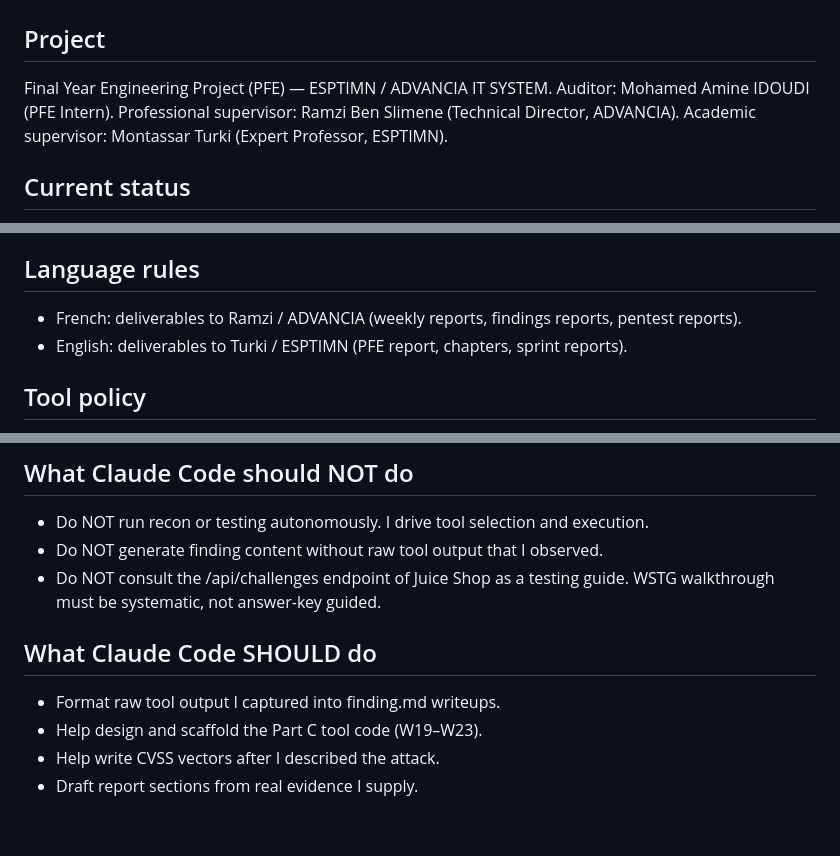
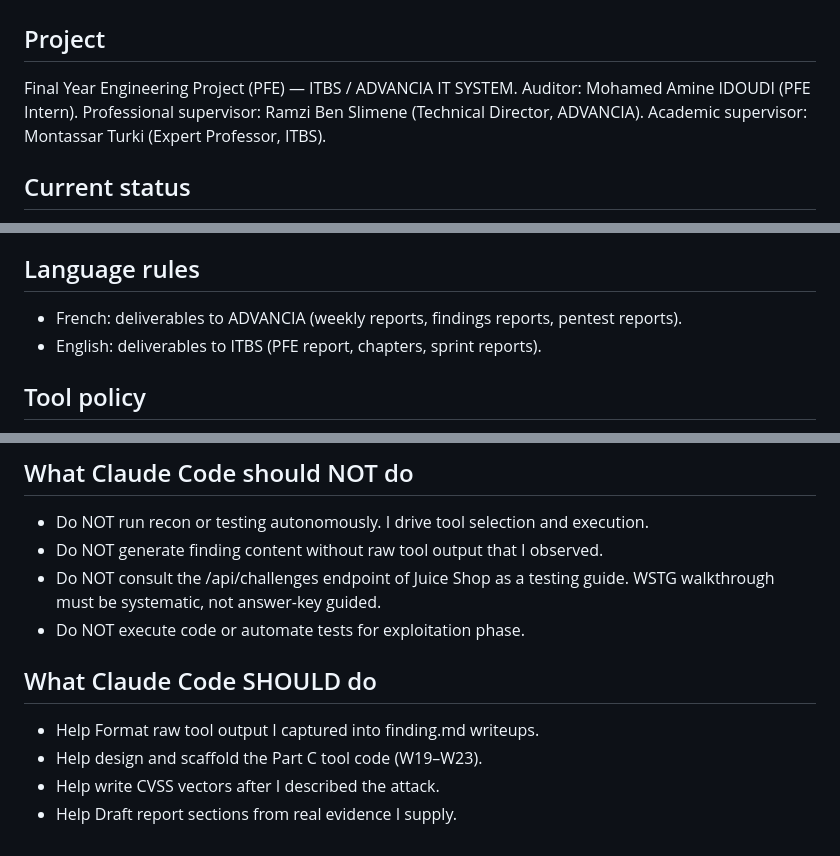
Before and after one commit to Mohamed-A-Idoudi/PFE-WebApp-Security-Audit, a Markdown page: CLAUDE.md, 3 parts joined by grey strips. Drawn GitHub-style.

```diff
--- a/CLAUDE.md
+++ b/CLAUDE.md
@@ -1,10 +1,10 @@
 # PFE — Web Application Security Audit
 
 ## Project
-Final Year Engineering Project (PFE) — ESPTIMN / ADVANCIA IT SYSTEM.
+Final Year Engineering Project (PFE) — ITBS / ADVANCIA IT SYSTEM.
 Auditor: Mohamed Amine IDOUDI (PFE Intern).
 Professional supervisor: Ramzi Ben Slimene (Technical Director, ADVANCIA).
-Academic supervisor: Montassar Turki (Expert Professor, ESPTIMN).
+Academic supervisor: Montassar Turki (Expert Professor, ITBS).
 
 ## Current status
 Week 10 (16 April 2026). Recovery week after a productivity loss period (weeks 8–9).
@@ -52,8 +52,8 @@ Traceability chain per finding:
 - Git commit after every finding addition.
 
 ## Language rules
-- French: deliverables to Ramzi / ADVANCIA (weekly reports, findings reports, pentest reports).
-- English: deliverables to Turki / ESPTIMN (PFE report, chapters, sprint reports).
+- French: deliverables to ADVANCIA (weekly reports, findings reports, pentest reports).
+- English: deliverables to ITBS (PFE report, chapters, sprint reports).
 
 ## Tool policy
 Tool choice is made per task, with tradeoffs presented. No default tool is assumed.
@@ -74,9 +74,10 @@ Metasploit not in scope for the revised Part B.
 - Do NOT generate finding content without raw tool output that I observed.
 - Do NOT consult the /api/challenges endpoint of Juice Shop as a testing guide.
   WSTG walkthrough must be systematic, not answer-key guided.
+- Do NOT execute code or automate tests for exploitation phase.
 
 ## What Claude Code SHOULD do
-- Format raw tool output I captured into finding.md writeups.
+- Help Format raw tool output I captured into finding.md writeups.
 - Help design and scaffold the Part C tool code (W19–W23).
 - Help write CVSS vectors after I described the attack.
-- Draft report sections from real evidence I supply.
+- Help Draft report sections from real evidence I supply.
```
